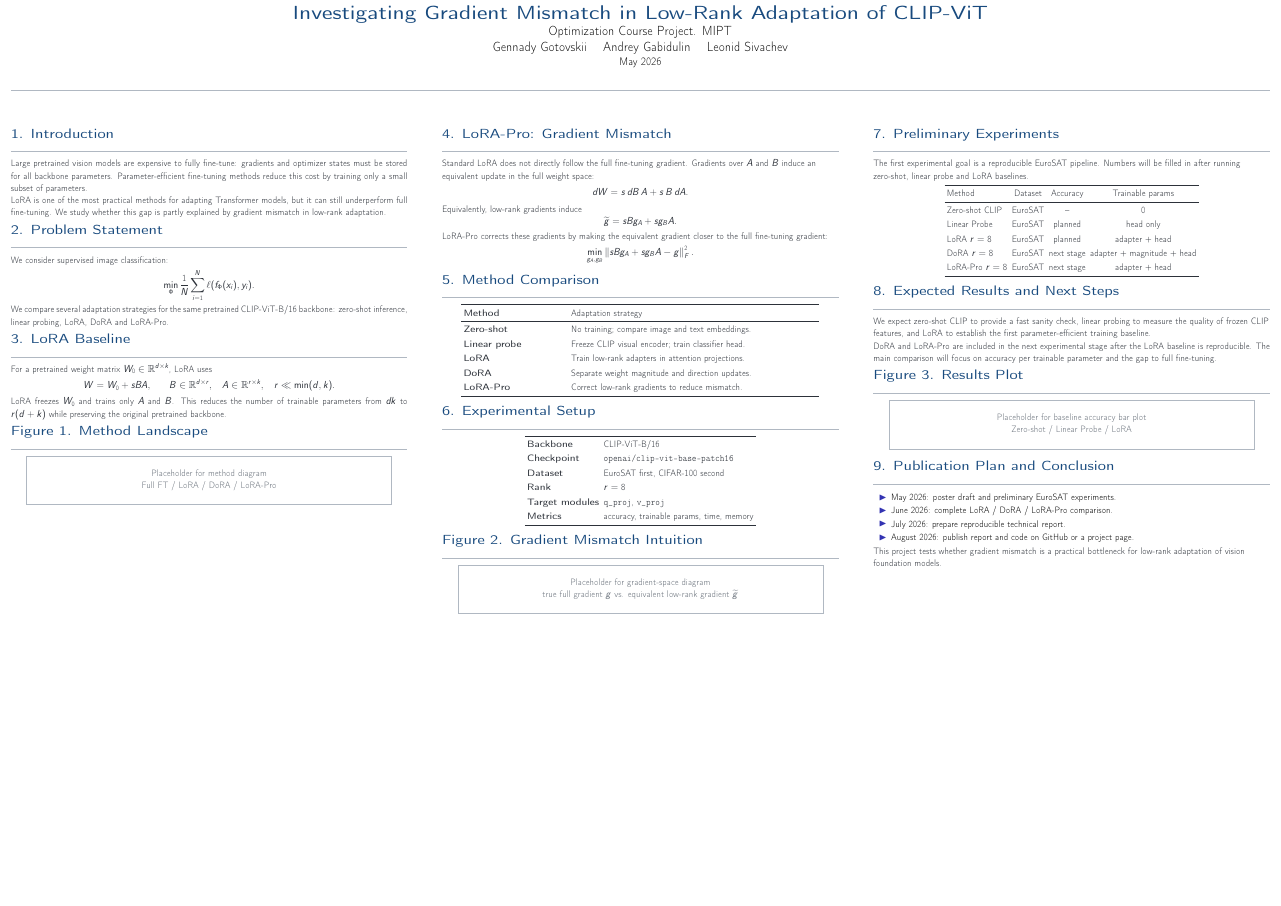
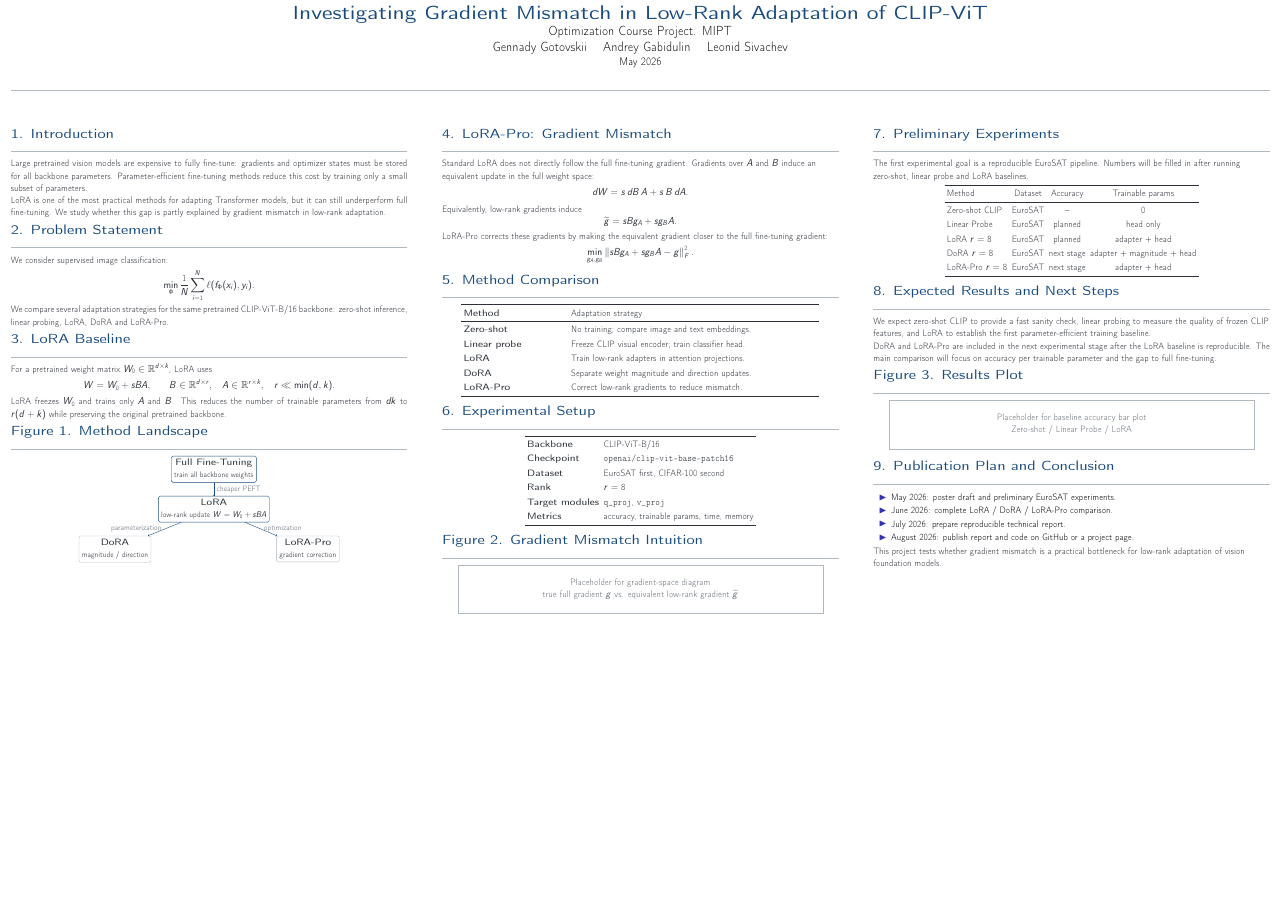
Before and after one commit to demercurizer/Investigating-Gradient-Inconsistency-in-Low-Rank-Adaptation-of-Vision-Models-LoRA-Pro-, a LaTeX poster (reports/poster/poster.tex): the whole page. Compiled offline with pdfLaTeX.

Commit message:
Fix poster method landscape diagram

```diff
--- a/reports/poster/poster.tex
+++ b/reports/poster/poster.tex
@@ -12,6 +12,7 @@
 \usepackage{xcolor}
 \usepackage{ragged2e}
 \usepackage{tikz}
+\usetikzlibrary{positioning}
 
 \usetheme{default}
 \setbeamertemplate{navigation symbols}{}
@@ -103,8 +104,63 @@ trainable parameters from $dk$ to $r(d+k)$ while preserving the original
 pretrained backbone.
 
 \sectiontitle{Figure 1. Method Landscape}
-\figureplaceholder{Placeholder for method diagram\\Full FT / LoRA / DoRA / LoRA-Pro}
 
+\begin{center}
+\begin{tikzpicture}[
+    node distance=1.25cm,
+    box/.style={
+        rectangle,
+        draw=titleblue,
+        line width=1pt,
+        rounded corners=4pt,
+        align=center,
+        minimum width=6.3cm,
+        minimum height=1.25cm,
+        fill=white
+    },
+    smallbox/.style={
+        rectangle,
+        draw=rulegray,
+        line width=0.9pt,
+        rounded corners=4pt,
+        align=center,
+        minimum width=5.7cm,
+        minimum height=1.15cm,
+        fill=white
+    },
+    arrow/.style={
+        ->,
+        line width=1pt,
+        draw=titleblue
+    }
+]
+
+\node[box] (full) {
+    \textbf{Full Fine-Tuning}\\
+    {\small train all backbone weights}
+};
+
+\node[box, below=of full] (lora) {
+    \textbf{LoRA}\\
+    {\small low-rank update $W=W_0+sBA$}
+};
+
+\node[smallbox, below left=1.25cm and 0.65cm of lora] (dora) {
+    \textbf{DoRA}\\
+    {\small magnitude / direction}
+};
+
+\node[smallbox, below right=1.25cm and 0.65cm of lora] (lorapro) {
+    \textbf{LoRA-Pro}\\
+    {\small gradient correction}
+};
+
+\draw[arrow] (full) -- node[right, text=mutedgray] {\small cheaper PEFT} (lora);
+\draw[arrow] (lora) -- node[left, text=mutedgray] {\small parameterization} (dora);
+\draw[arrow] (lora) -- node[right, text=mutedgray] {\small optimization} (lorapro);
+
+\end{tikzpicture}
+\end{center}
 \end{column}
 
 \begin{column}{0.315\textwidth}
```
